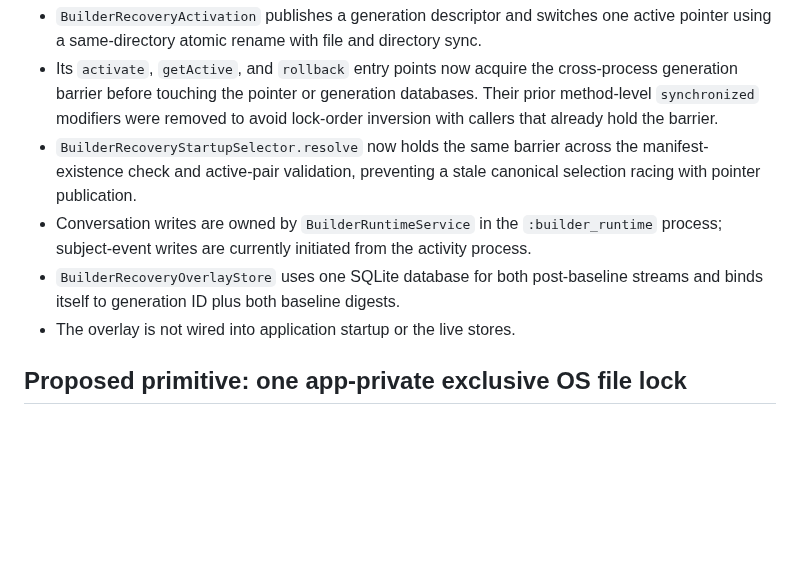
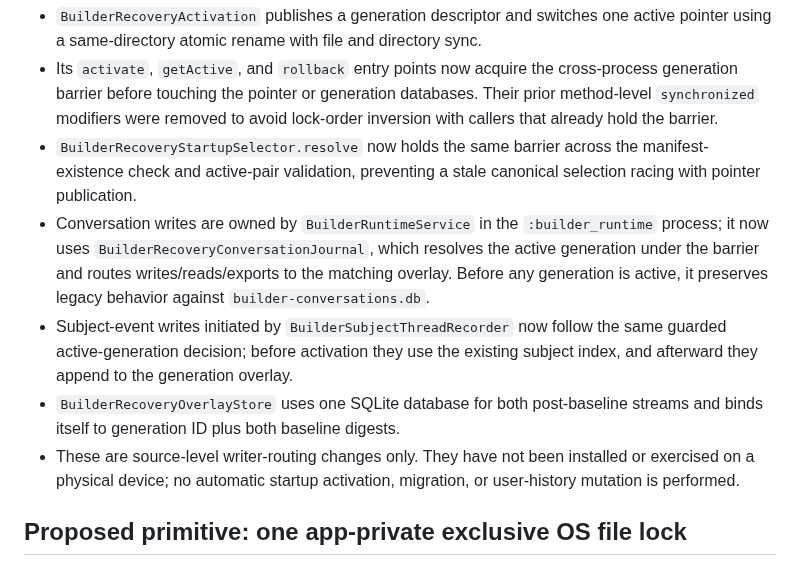
Before and after one commit to mcoke9-lgtm/Yggdrasil-Lean, a Markdown page: docs/RECOVERY_GENERATION_BARRIER_DESIGN_001.md, the part around one of its changes. Rendered like a GitHub page; blank space fills up the shorter version.

```diff
--- a/docs/RECOVERY_GENERATION_BARRIER_DESIGN_001.md
+++ b/docs/RECOVERY_GENERATION_BARRIER_DESIGN_001.md
@@ -11,9 +11,10 @@ Prevent conversation and subject writers in separate Android processes from obse
 - `BuilderRecoveryActivation` publishes a generation descriptor and switches one active pointer using a same-directory atomic rename with file and directory sync.
 - Its `activate`, `getActive`, and `rollback` entry points now acquire the cross-process generation barrier before touching the pointer or generation databases. Their prior method-level `synchronized` modifiers were removed to avoid lock-order inversion with callers that already hold the barrier.
 - `BuilderRecoveryStartupSelector.resolve` now holds the same barrier across the manifest-existence check and active-pair validation, preventing a stale canonical selection racing with pointer publication.
-- Conversation writes are owned by `BuilderRuntimeService` in the `:builder_runtime` process; subject-event writes are currently initiated from the activity process.
+- Conversation writes are owned by `BuilderRuntimeService` in the `:builder_runtime` process; it now uses `BuilderRecoveryConversationJournal`, which resolves the active generation under the barrier and routes writes/reads/exports to the matching overlay. Before any generation is active, it preserves legacy behavior against `builder-conversations.db`.
+- Subject-event writes initiated by `BuilderSubjectThreadRecorder` now follow the same guarded active-generation decision; before activation they use the existing subject index, and afterward they append to the generation overlay.
 - `BuilderRecoveryOverlayStore` uses one SQLite database for both post-baseline streams and binds itself to generation ID plus both baseline digests.
-- The overlay is not wired into application startup or the live stores.
+- These are source-level writer-routing changes only. They have not been installed or exercised on a physical device; no automatic startup activation, migration, or user-history mutation is performed.
 
 ## Proposed primitive: one app-private exclusive OS file lock
 
```
Also changed, not shown: other parts of docs/RECOVERY_GENERATION_BARRIER_DESIGN_001.md (+11 -5 lines).
